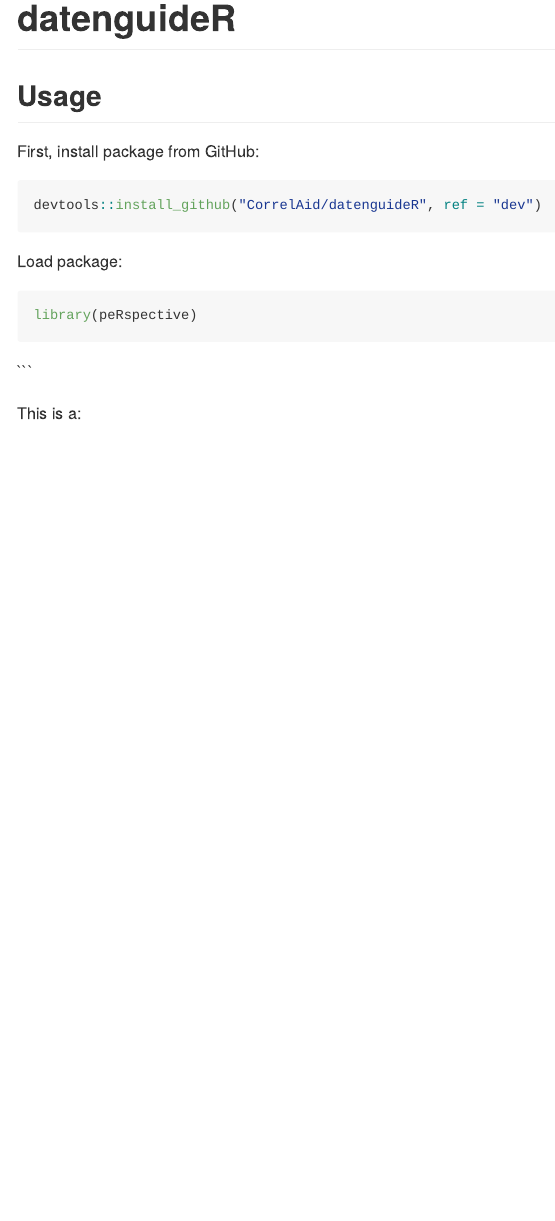
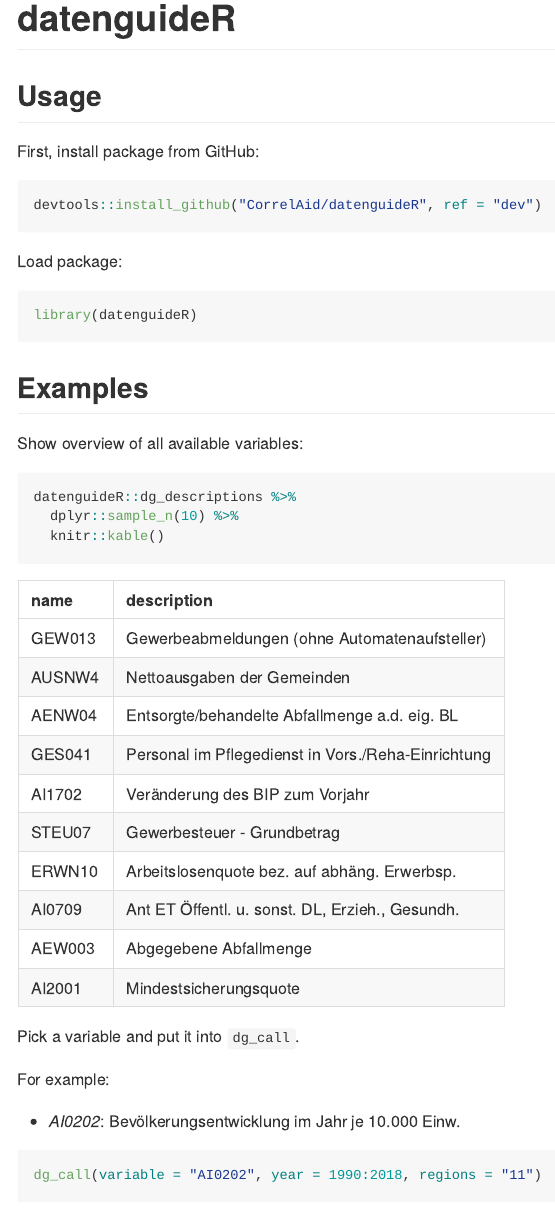
Before and after one commit to CorrelAid/datenguideR, an R Markdown document (README.Rmd): the page in a window 1100 px wide, from its top. Rendered offline with R 4.5, knitr and Pandoc, with nearby package versions; code that draws random numbers runs with fixed seeds of ours; some code elsewhere in the file could not run offline; badge pictures from the web are left out; common packages that the code uses without loading them are loaded.

Commit message:
add some documentation

````diff
--- a/README.Rmd
+++ b/README.Rmd
@@ -34,11 +34,27 @@
 Load package:
 
 ```{r}
-library(peRspective)
-
-```
-
+library(datenguideR)
 ```
 
 
-This is a:
+
+## Examples
+
+Show overview of all available variables:
+
+```{r}
+datenguideR::dg_descriptions %>%
+  dplyr::sample_n(10) %>%
+  knitr::kable()
+```
+
+Pick a variable and put it into `dg_call`.
+
+For example:
+
++ *AI0202*: Bevölkerungsentwicklung im Jahr je 10.000 Einw.
+
+
+```{r}
+dg_call(variable = "AI0202", year = 1990:2018, regions = "11")
````
Also changed, not shown: R/parsing.R (+11 -9 lines), README.md, README.Rmd (18 more changed lines), 1 other file.
